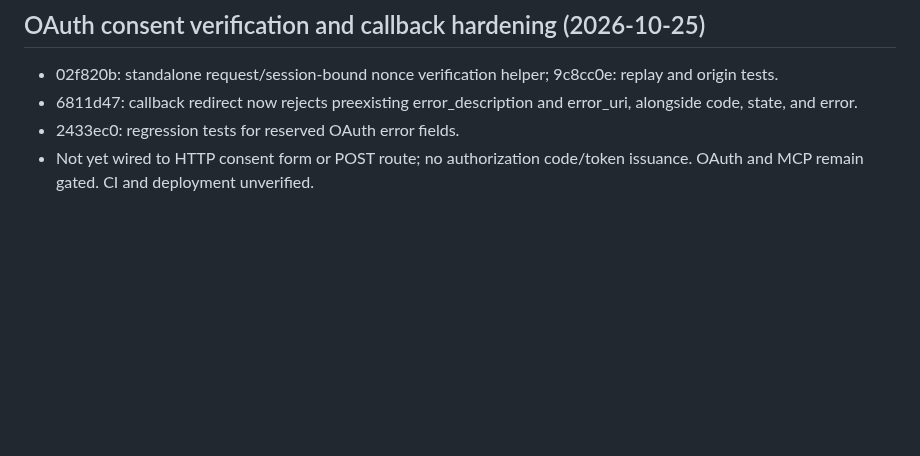
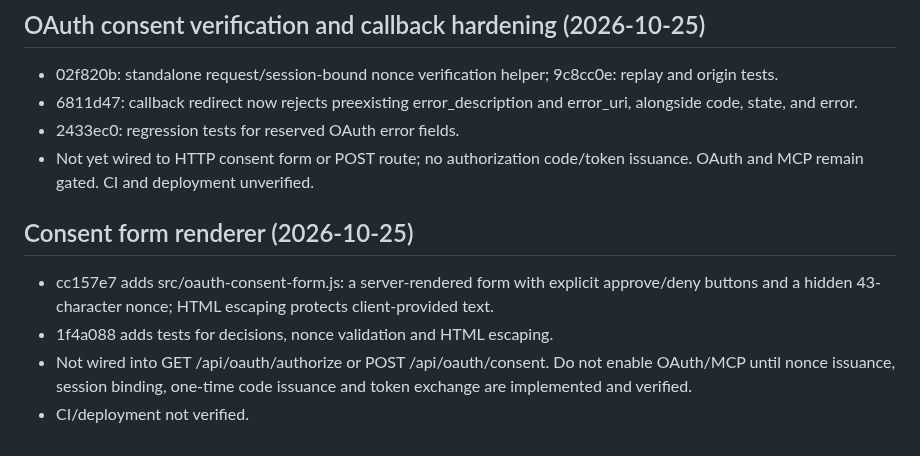
Before and after one commit to gananajak-lgtm/aksaralai-platform, a Markdown page: AI_BRIDGE_HANDOFF.md, the part around the change. GitHub-like rendering; blank space fills up the shorter version.

Commit message:
Document OAuth consent form milestone

```diff
--- a/AI_BRIDGE_HANDOFF.md
+++ b/AI_BRIDGE_HANDOFF.md
@@ -144,3 +144,9 @@ Never enable anonymous manuscript reads, reuse a user's browser session as an ex
 - 6811d47: callback redirect now rejects preexisting error_description and error_uri, alongside code, state, and error.
 - 2433ec0: regression tests for reserved OAuth error fields.
 - Not yet wired to HTTP consent form or POST route; no authorization code/token issuance. OAuth and MCP remain gated. CI and deployment unverified.
+
+## Consent form renderer (2026-10-25)
+- cc157e7 adds src/oauth-consent-form.js: a server-rendered form with explicit approve/deny buttons and a hidden 43-character nonce; HTML escaping protects client-provided text.
+- 1f4a088 adds tests for decisions, nonce validation and HTML escaping.
+- Not wired into GET /api/oauth/authorize or POST /api/oauth/consent. Do not enable OAuth/MCP until nonce issuance, session binding, one-time code issuance and token exchange are implemented and verified.
+- CI/deployment not verified.
```
